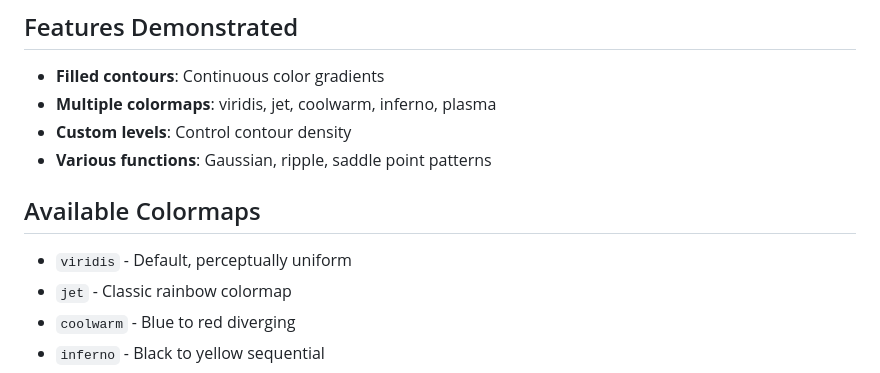
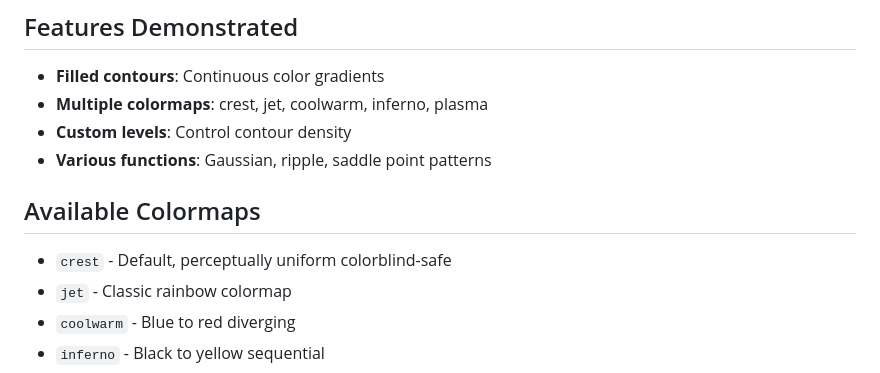
Before and after one commit to lazy-fortran/fortplot, a Markdown page: doc/examples/colored_contours.md, the part around the change. Rendered like a GitHub page.

Commit message:
docs: fix colormap documentation to match crest default
- Change 'viridis' to 'crest' on line 32 in colored_contours.md
- Update colormap list to reflect actual 'crest' default
- Aligns documentation with code implementation

fixes #357

```diff
--- a/doc/examples/colored_contours.md
+++ b/doc/examples/colored_contours.md
@@ -23,13 +23,13 @@ make example ARGS="colored_contours"
 ## Features Demonstrated
 
 - **Filled contours**: Continuous color gradients
-- **Multiple colormaps**: viridis, jet, coolwarm, inferno, plasma
+- **Multiple colormaps**: crest, jet, coolwarm, inferno, plasma
 - **Custom levels**: Control contour density
 - **Various functions**: Gaussian, ripple, saddle point patterns
 
 ## Available Colormaps
 
-- `viridis` - Default, perceptually uniform
+- `crest` - Default, perceptually uniform colorblind-safe
 - `jet` - Classic rainbow colormap
 - `coolwarm` - Blue to red diverging
 - `inferno` - Black to yellow sequential
```
